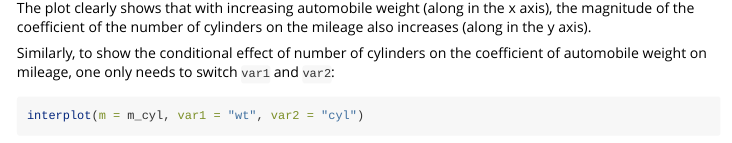
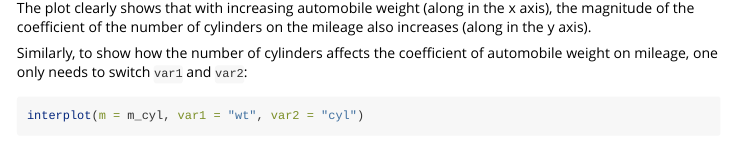
Before and after one commit to sammo3182/interplot, an R Markdown document (vignettes/interplot-vignette.Rmd): the page in a window 1100 px wide, from 1610 px down. Rendered offline with R 4.5, knitr and Pandoc, with nearby package versions; code that draws random numbers runs with fixed seeds of ours; some code elsewhere in the file could not run offline.

Commit message:
One more revision to vignette

````diff
--- a/vignettes/interplot-vignette.Rmd
+++ b/vignettes/interplot-vignette.Rmd
@@ -48,7 +48,7 @@ interplot(m = m_cyl, var1 = "cyl", var2 = "wt")
 
 The plot clearly shows that with increasing automobile weight (along in the x axis), the magnitude of the coefficient of the number of cylinders on the mileage also increases (along in the y axis).
 
-Similarly, to show the conditional effect of number of cylinders on the coefficient of automobile weight on mileage, one only needs to switch `var1` and `var2`:
+Similarly, to show how the number of cylinders affects the coefficient of automobile weight on mileage, one only needs to switch `var1` and `var2`:
 
 ```{r fig.width = 5}
 interplot(m = m_cyl, var1 = "wt", var2 = "cyl")
````
